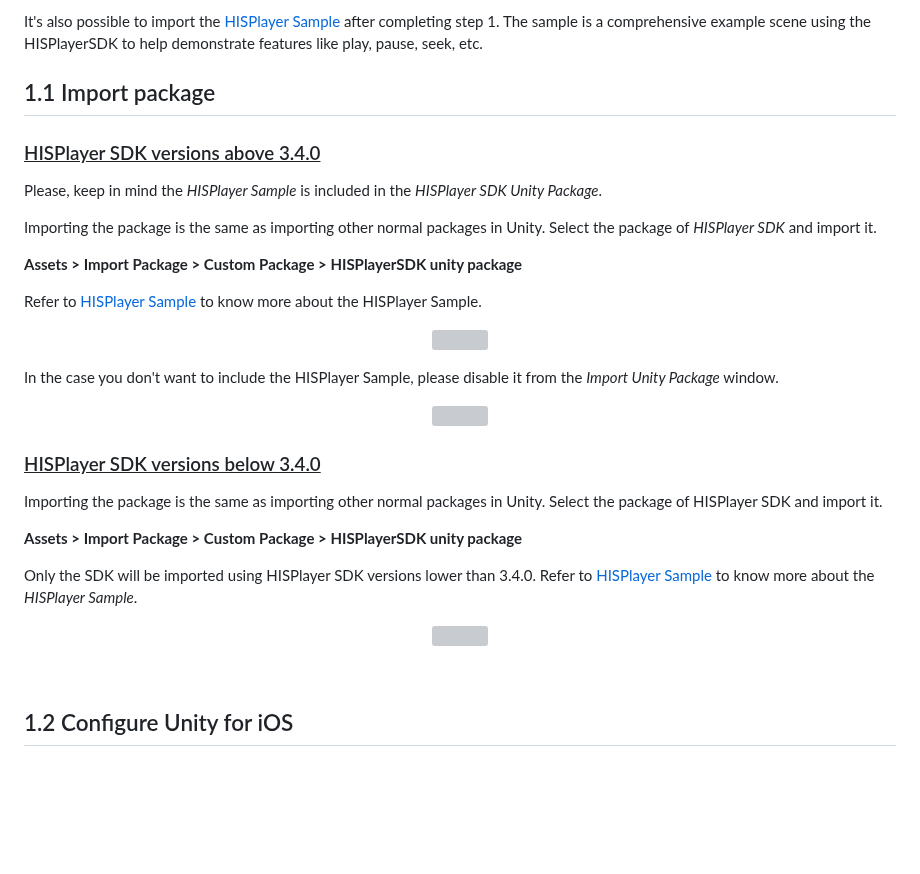
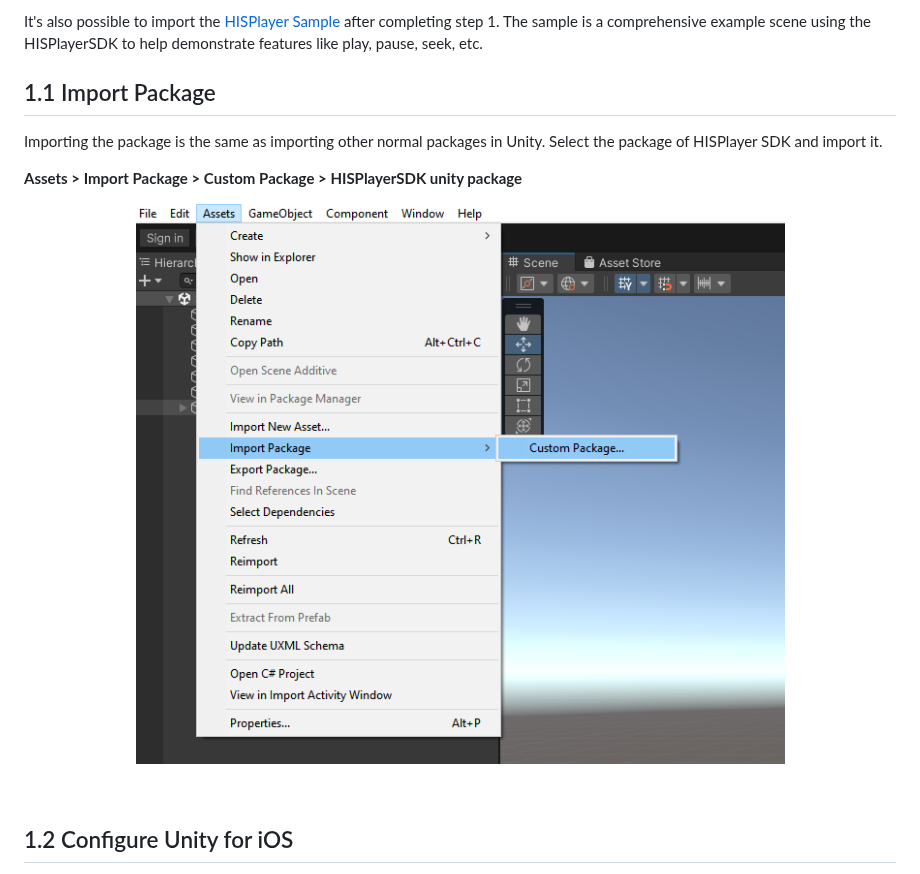
Before and after one commit to HISPlayer/UnityiOS-SDK, a Markdown page: setup-guide.md, the part around the change. Drawn GitHub-style; blank space fills up the shorter version; grey boxes are pictures that could not be loaded.

```diff
--- a/setup-guide.md
+++ b/setup-guide.md
@@ -19,41 +19,13 @@ Getting started with HISPlayer consists of implementing the following steps:
 
 It's also possible to import the [HISPlayer Sample](https://hisplayer.github.io/UnityiOS-SDK/#/import-sample) after completing step 1. The sample is a comprehensive example scene using the HISPlayerSDK to help demonstrate features like play, pause, seek, etc.
 
-## 1.1 Import package
-
-### <ins> HISPlayer SDK versions above 3.4.0</ins>
-
-Please, keep in mind the _HISPlayer Sample_ is included in the _HISPlayer SDK Unity Package_.
-
-Importing the package is the same as importing other normal packages in Unity.
-Select the package of _HISPlayer SDK_ and import it.
+## 1.1 Import Package
+Importing the package is the same as importing other normal packages in Unity. Select the package of HISPlayer SDK and import it.
 
 **Assets > Import Package > Custom Package > HISPlayerSDK unity package**
 
-Refer to [HISPlayer Sample]() to know more about the HISPlayer Sample.
-
 <p align="center">
-<img width=70% src="https://github.com/HISPlayer/UnityAndroid-SDK/assets/47497948/c8ff9e55-524e-48f1-a323-95b00aa5c6c7">
-</p>
-
-In the case you don't want to include the HISPlayer Sample, please disable it from the _Import Unity Package_ window.
-
-<p align="center">
-<img width=60% src="https://github.com/HISPlayer/UnityAndroid-SDK/assets/47497948/e9cb3d17-8adf-490f-b910-46dff943c870">
-</p>
-
-### <ins> HISPlayer SDK versions below 3.4.0</ins>
-
-Importing the package is the same as importing other normal packages in Unity.
-Select the package of HISPlayer SDK and import it.
-
-**Assets > Import Package > Custom Package > HISPlayerSDK unity package**
-
-Only the SDK will be imported using HISPlayer SDK versions lower than 3.4.0.
-Refer to [HISPlayer Sample]() to know more about the _HISPlayer Sample_.
-
-<p align="center">
-<img width=70% src="https://github.com/HISPlayer/UnityAndroid-SDK/assets/47497948/7c52ba95-4420-4db3-972d-77930ce5cb9f">
+<img src="./assets/import-package.png">
 </p>
 
 <br>
```
